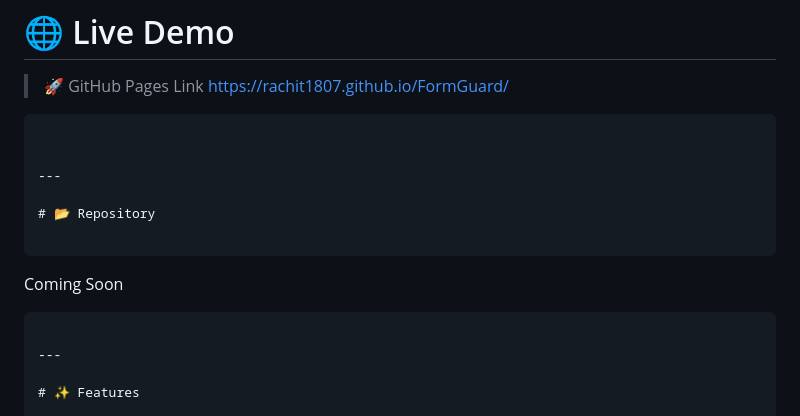
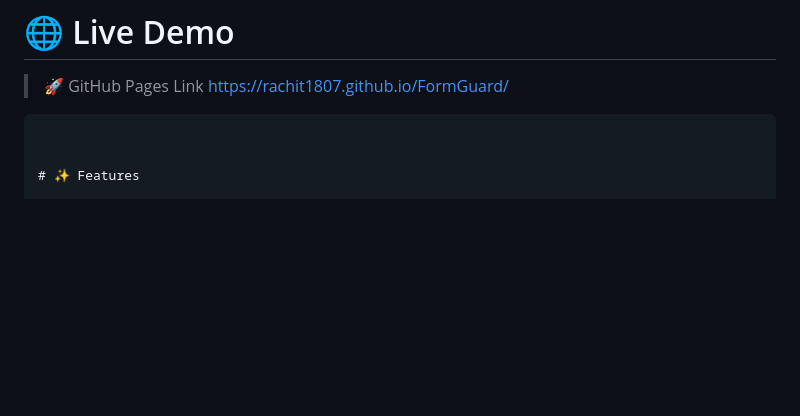
Before and after one commit to rachit1807/FormGuard, a Markdown page: README.md, the part around the change. Rendered like a GitHub page; blank space fills up the shorter version.

````diff
--- a/README.md
+++ b/README.md
@@ -60,16 +60,6 @@ The project focuses on creating a clean user experience while following modern J
 https://rachit1807.github.io/FormGuard/
 ```
 
-
----
-
-# 📂 Repository
-
-```
-Coming Soon
-```
-
----
 
 # ✨ Features
 
````
